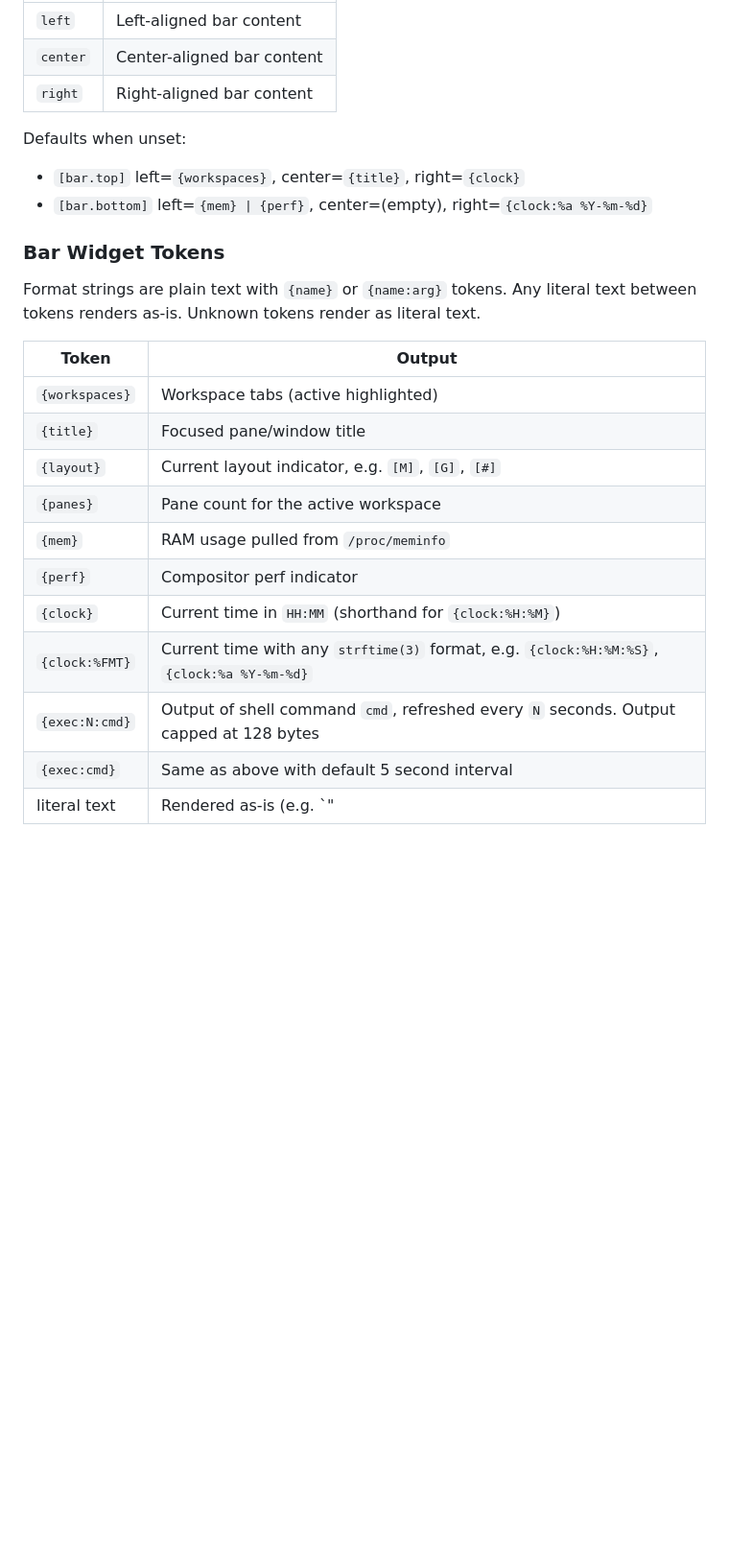
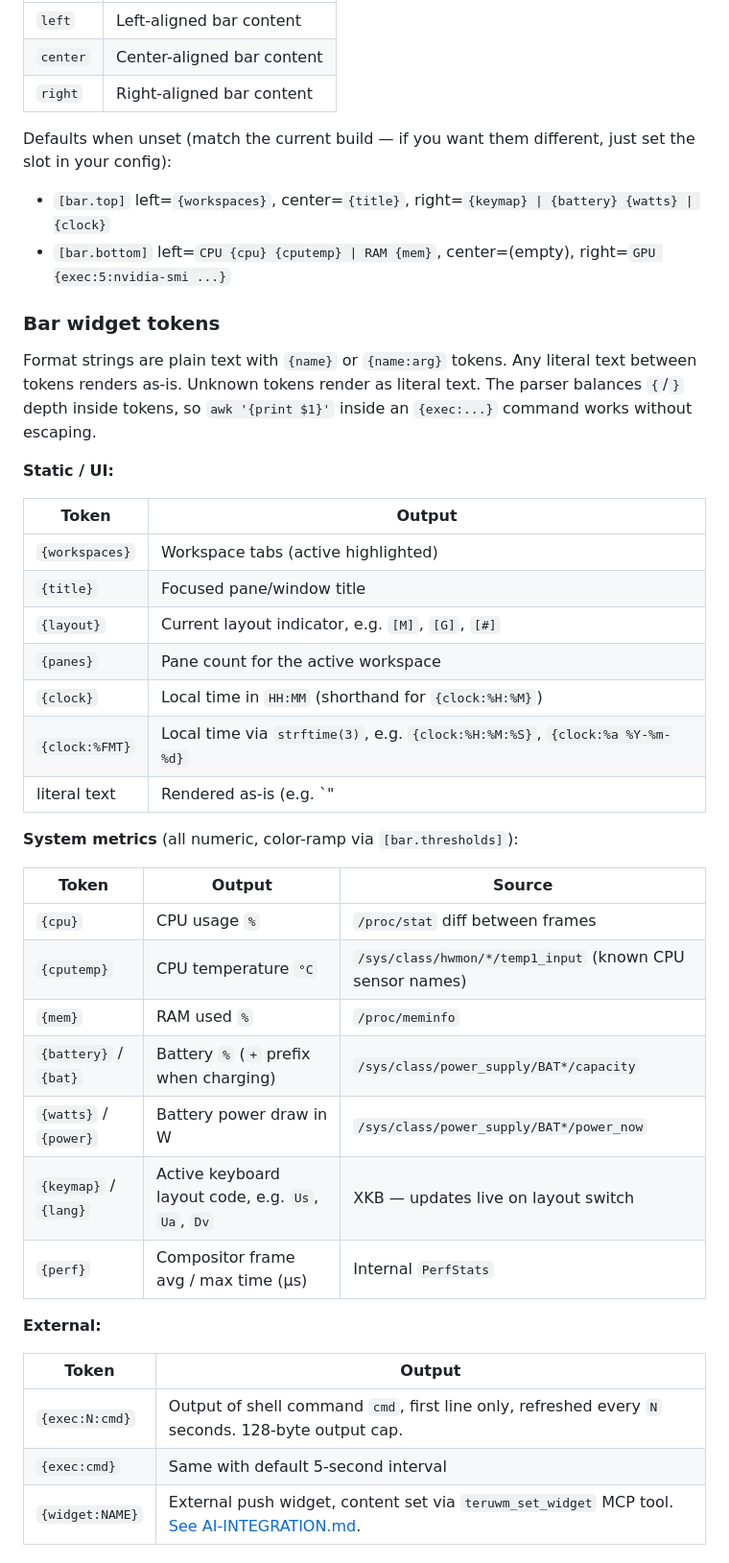
Before and after one commit to nicholasglazer/teru, a Markdown page: docs/CONFIGURATION.md, the part around one of its changes. Shown at 96% size. Rendered like a GitHub page; blank space fills up the shorter version.

```diff
--- a/docs/CONFIGURATION.md
+++ b/docs/CONFIGURATION.md
@@ -482,14 +482,20 @@ Each bar has three format-string slots: `left`, `center`, `right`. Omit a slot t
 | `center` | Center-aligned bar content |
 | `right` | Right-aligned bar content |
 
-Defaults when unset:
+Defaults when unset (match the current build — if you want them
+different, just set the slot in your config):
 
-- `[bar.top]` left=`{workspaces}`, center=`{title}`, right=`{clock}`
-- `[bar.bottom]` left=`{mem} | {perf}`, center=(empty), right=`{clock:%a %Y-%m-%d}`
+- `[bar.top]` left=`{workspaces}`, center=`{title}`, right=`{keymap} | {battery} {watts} | {clock}`
+- `[bar.bottom]` left=`CPU {cpu} {cputemp} | RAM {mem}`, center=(empty), right=`GPU {exec:5:nvidia-smi ...}`
 
-### Bar Widget Tokens
+### Bar widget tokens
 
-Format strings are plain text with `{name}` or `{name:arg}` tokens. Any literal text between tokens renders as-is. Unknown tokens render as literal text.
+Format strings are plain text with `{name}` or `{name:arg}` tokens. Any literal
+text between tokens renders as-is. Unknown tokens render as literal text.
+The parser balances `{`/`}` depth inside tokens, so `awk '{print $1}'` inside
+an `{exec:...}` command works without escaping.
+
+**Static / UI:**
 
 | Token | Output |
 |-------|--------|
@@ -497,10 +503,27 @@ Format strings are plain text with `{name}` or `{name:arg}` tokens. Any literal
 | `{title}` | Focused pane/window title |
 | `{layout}` | Current layout indicator, e.g. `[M]`, `[G]`, `[#]` |
 | `{panes}` | Pane count for the active workspace |
-| `{mem}` | RAM usage pulled from `/proc/meminfo` |
-| `{perf}` | Compositor perf indicator |
-| `{clock}` | Current time in `HH:MM` (shorthand for `{clock:%H:%M}`) |
-| `{clock:%FMT}` | Current time with any `strftime(3)` format, e.g. `{clock:%H:%M:%S}`, `{clock:%a %Y-%m-%d}` |
-| `{exec:N:cmd}` | Output of shell command `cmd`, refreshed every `N` seconds. Output capped at 128 bytes |
-| `{exec:cmd}` | Same as above with default 5 second interval |
+| `{clock}` | Local time in `HH:MM` (shorthand for `{clock:%H:%M}`) |
+| `{clock:%FMT}` | Local time via `strftime(3)`, e.g. `{clock:%H:%M:%S}`, `{clock:%a %Y-%m-%d}` |
 | literal text | Rendered as-is (e.g. `" | "`, `"cpu: "`) |
+
+**System metrics** (all numeric, color-ramp via `[bar.thresholds]`):
+
+| Token | Output | Source |
+|-------|--------|--------|
+| `{cpu}` | CPU usage `%` | `/proc/stat` diff between frames |
+| `{cputemp}` | CPU temperature `°C` | `/sys/class/hwmon/*/temp1_input` (known CPU sensor names) |
+| `{mem}` | RAM used `%` | `/proc/meminfo` |
+| `{battery}` / `{bat}` | Battery `%` (`+` prefix when charging) | `/sys/class/power_supply/BAT*/capacity` |
+| `{watts}` / `{power}` | Battery power draw in W | `/sys/class/power_supply/BAT*/power_now` |
+| `{keymap}` / `{lang}` | Active keyboard layout code, e.g. `Us`, `Ua`, `Dv` | XKB — updates live on layout switch |
+| `{perf}` | Compositor frame avg / max time (µs) | Internal `PerfStats` |
+
+**External:**
+
+| Token | Output |
+|-------|--------|
+| `{exec:N:cmd}` | Output of shell command `cmd`, first line only, refreshed every `N` seconds. 128-byte output cap. |
+| `{exec:cmd}` | Same with default 5-second interval |
+| `{widget:NAME}` | External push widget, content set via `teruwm_set_widget` MCP tool. [See AI-INTEGRATION.md](AI-INTEGRATION.md#push-widgets-—-event-driven-status-bar-content). |
+
```
Also changed, not shown: other parts of docs/CONFIGURATION.md (+39 -3 lines).
